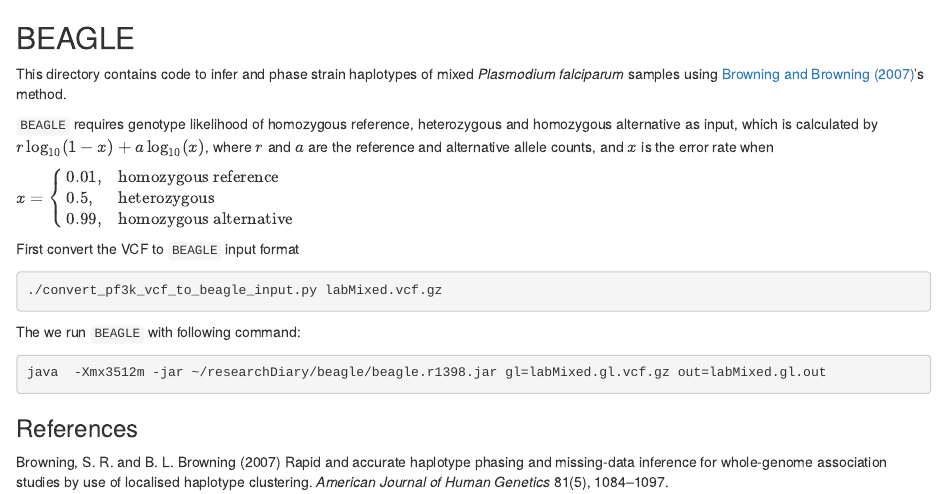
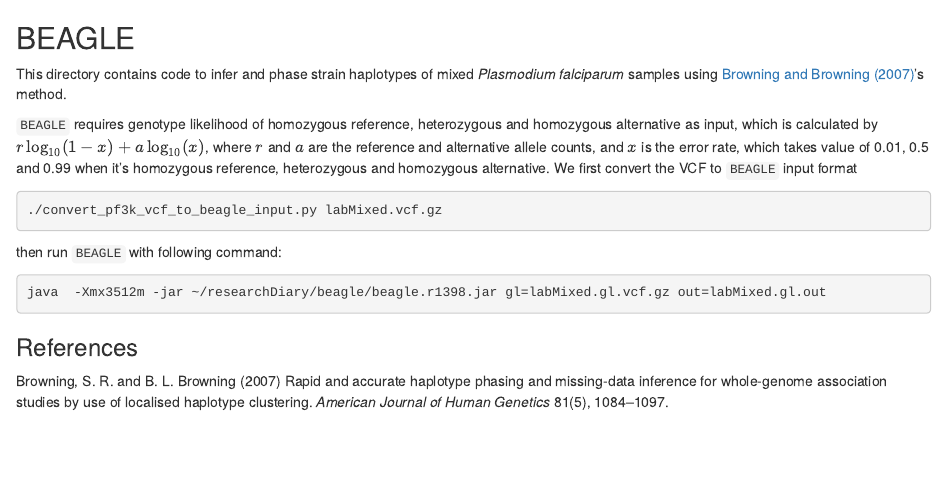
Before and after one commit to DEploid-dev/DEploid-Supplementary-Materials, an R Markdown document (benchMark/beagle/README_unparse.rmd): the page in a window 1100 px wide, from its top. Rendered offline with R 4.5, knitr and Pandoc, with nearby package versions.

Commit message:
update readme

````diff
--- a/benchMark/beagle/README_unparse.rmd
+++ b/benchMark/beagle/README_unparse.rmd
@@ -2,17 +2,13 @@
 
 This directory contains code to infer and phase strain haplotypes of mixed *Plasmodium falciparum* samples using [Browning and Browning (2007)](#beagle)'s method.
 
-`BEAGLE` requires genotype likelihood of homozygous reference, heterozygous and homozygous alternative as input, which is calculated by $r \log_{10}(1-x) + a \log_{10}(x)$, where $r$ and $a$ are the reference and alternative allele counts, and $x$ is the error rate when
-
-$x = \begin{cases}0.01, & \textrm{homozygous reference}\\ 0.5, & \textrm{heterozygous} \\ 0.99, & \textrm{homozygous alternative} \end{cases}$
-
-First convert the VCF to `BEAGLE` input format
+`BEAGLE` requires genotype likelihood of homozygous reference, heterozygous and homozygous alternative as input, which is calculated by $r \log_{10}(1-x) + a \log_{10}(x)$, where $r$ and $a$ are the reference and alternative allele counts, and $x$ is the error rate, which takes value of 0.01, 0.5 and 0.99 when it's homozygous reference, heterozygous and homozygous alternative. We first convert the VCF to `BEAGLE` input format
 
 ```bash
 ./convert_pf3k_vcf_to_beagle_input.py labMixed.vcf.gz
 ```
 
-The we run `BEAGLE` with following command:
+then run `BEAGLE` with following command:
 
 ```bash
 java  -Xmx3512m -jar ~/researchDiary/beagle/beagle.r1398.jar gl=labMixed.gl.vcf.gz out=labMixed.gl.out
````
Also changed, not shown: benchMark/beagle/README.md, benchMark/beagle/eq_no_01.png, benchMark/beagle/eq_no_02.png, benchMark/beagle/eq_no_03.png, benchMark/beagle/eq_no_04.png, benchMark/beagle/eq_no_05.png (deleted).
